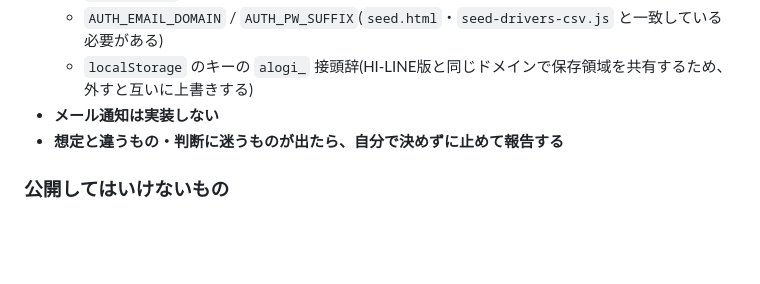
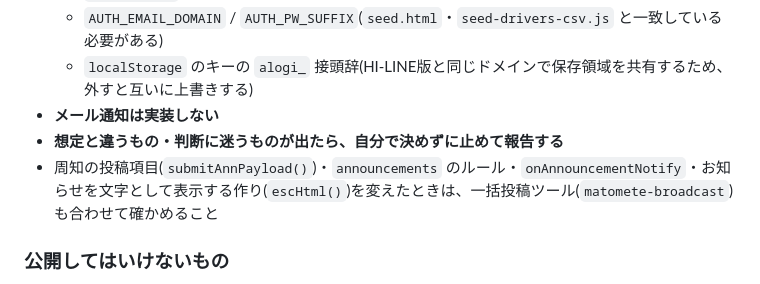
Before and after one commit to hanyama54321-cyber/matomete-alogi, a Markdown page: HANDOFF.md, the part around the change. Rendered like a GitHub page; blank space fills up the shorter version.

Commit message:
docs: 守ることに一括投稿ツール(matomete-broadcast)の申し送りを追加
周知の投稿項目(submitAnnPayload())・announcements のルール・onAnnouncementNotify・
お知らせを文字として表示する作り(escHtml())を変えたときは、一括投稿ツール
(matomete-broadcast)も合わせて確かめること、を「守ること」に1行追加した。ドキュメントのみの変更。

Co-Authored-By: Claude Opus 5.5 <noreply@anthropic.com>

```diff
--- a/HANDOFF.md
+++ b/HANDOFF.md
@@ -155,6 +155,7 @@ HI-LINE 本番につながずに画面を確認するため、**リポジトリ
   - `localStorage` のキーの `alogi_` 接頭辞(HI-LINE版と同じドメインで保存領域を共有するため、外すと互いに上書きする)
 - **メール通知は実装しない**
 - **想定と違うもの・判断に迷うものが出たら、自分で決めずに止めて報告する**
+- 周知の投稿項目(`submitAnnPayload()`)・`announcements` のルール・`onAnnouncementNotify`・お知らせを文字として表示する作り(`escHtml()`)を変えたときは、一括投稿ツール(`matomete-broadcast`)も合わせて確かめること
 
 ### 公開してはいけないもの
 
```
